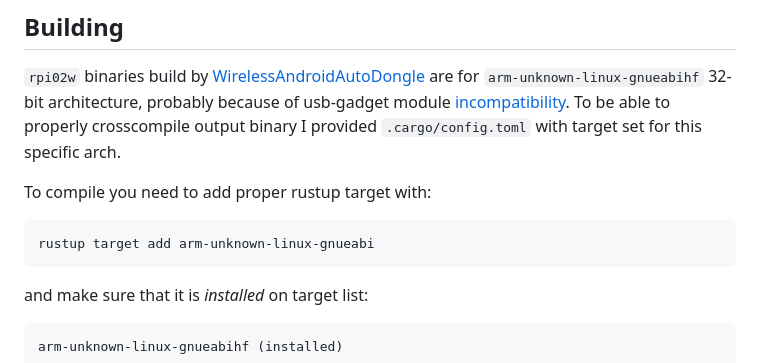
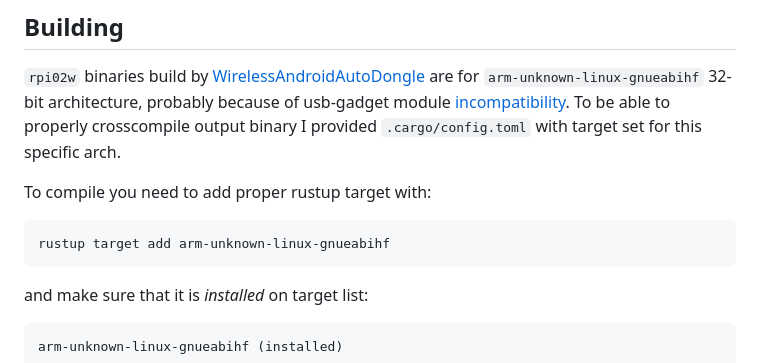
Before and after one commit to juggie/aa-proxy-rs, a Markdown page: README.md, the part around the change. Drawn GitHub-style.

Commit message:
Update README.md
fix build target

````diff
--- a/README.md
+++ b/README.md
@@ -79,7 +79,7 @@ To be able to properly crosscompile output binary I provided `.cargo/config.toml
 
 To compile you need to add proper rustup target with:
 ```
-rustup target add arm-unknown-linux-gnueabi
+rustup target add arm-unknown-linux-gnueabihf
 ```
 and make sure that it is _installed_ on target list:
 ```
````
